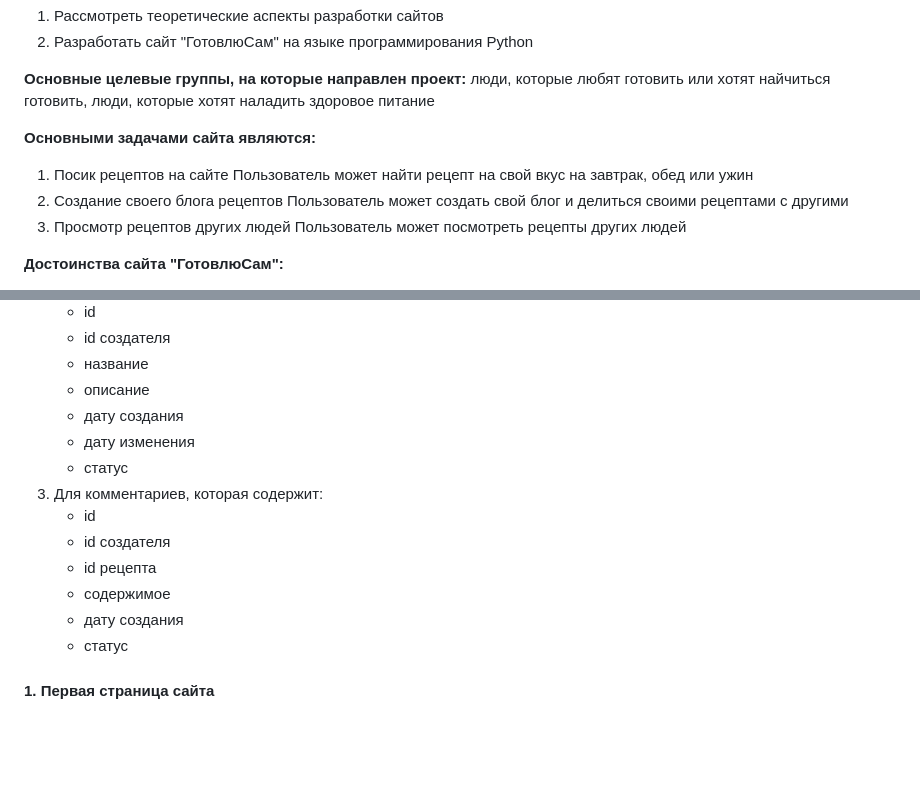
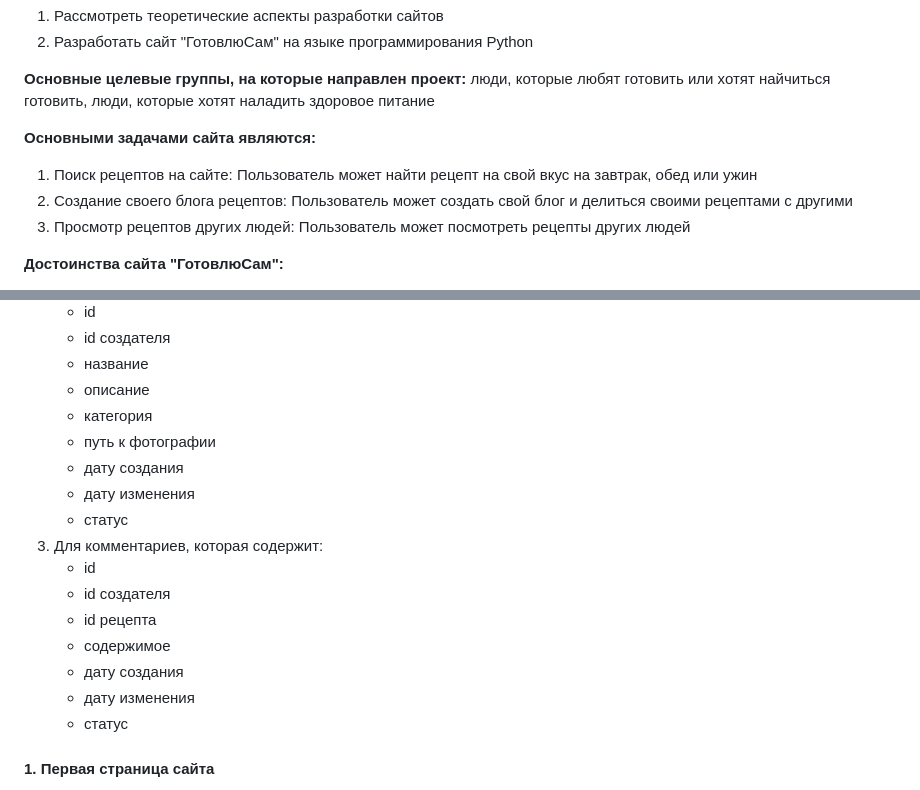
Before and after one commit to millfsw/CookingMyself, a Markdown page: Техническое_задание.md, 2 parts joined by grey strips. Rendered like a GitHub page; blank space fills up the shorter version.

```diff
--- a/Техническое_задание.md
+++ b/Техническое_задание.md
@@ -13,11 +13,11 @@
 **Основные целевые группы, на которые направлен проект:** люди, которые любят готовить или хотят найчиться готовить, люди, которые хотят наладить здоровое питание
 
 **Основными задачами сайта являются:**
-1. Посик рецептов на сайте
+1. Поиcк рецептов на сайте:
    Пользователь может найти рецепт на свой вкус на завтрак, обед или ужин
-2. Создание своего блога рецептов
+2. Создание своего блога рецептов:
    Пользователь может создать свой блог и делиться своими рецептами с другими
-3. Просмотр рецептов других людей
+3. Просмотр рецептов других людей:
    Пользователь может посмотреть рецепты других людей
 
 **Достоинства сайта "ГотовлюСам":**
@@ -63,6 +63,8 @@
    - id создателя
    - название
    - описание
+   - категория
+   - путь к фотографии
    - дату создания
    - дату изменения
    - статус
@@ -72,6 +74,7 @@
    - id рецепта
    - содержимое
    - дату создания
+   - дату изменения
    - статус
 
 #### 1. Первая страница сайта
```
